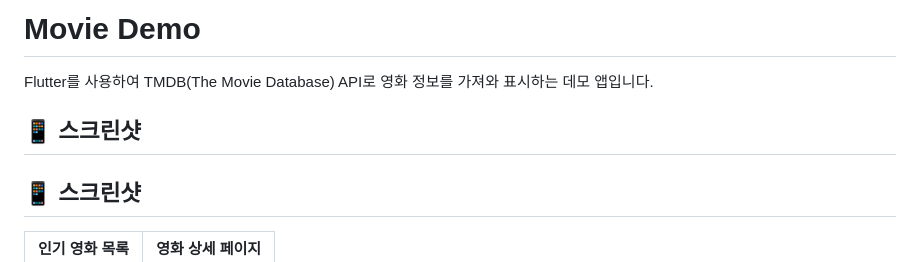
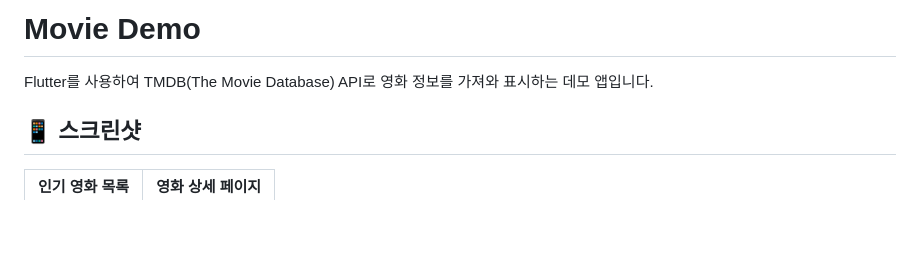
Before and after one commit to codehooni/movie_search_app, a Markdown page: README.md, the part around the change. GitHub-like rendering; blank space fills up the shorter version.

Commit message:
Remove duplicate screenshot section
Removed duplicate screenshot section from README.

```diff
--- a/README.md
+++ b/README.md
@@ -1,8 +1,6 @@
 # Movie Demo
 
 Flutter를 사용하여 TMDB(The Movie Database) API로 영화 정보를 가져와 표시하는 데모 앱입니다.
-
-## 📱 스크린샷
 
 ## 📱 스크린샷
 
```
